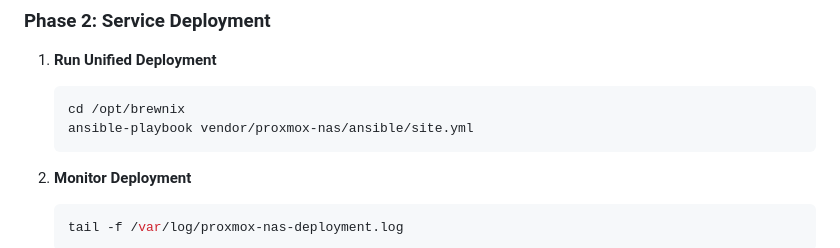
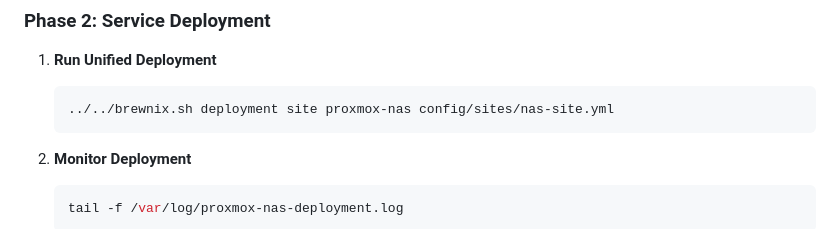
Before and after one commit to Brewnix/proxmox-nas, a Markdown page: docs/DEPLOYMENT.md, the part around the change. Rendered like a GitHub page.

````diff
--- a/docs/DEPLOYMENT.md
+++ b/docs/DEPLOYMENT.md
@@ -73,8 +73,7 @@ USB Bootstrap           Single Playbook      Auto-Updates
 1. **Run Unified Deployment**
 
    ```bash
-   cd /opt/brewnix
-   ansible-playbook vendor/proxmox-nas/ansible/site.yml
+   ../../brewnix.sh deployment site proxmox-nas config/sites/nas-site.yml
    ```
 
 2. **Monitor Deployment**
````
Also changed, not shown: PROXMOX_NAS_REVIEW_SUMMARY.md (+1 -3 lines).
